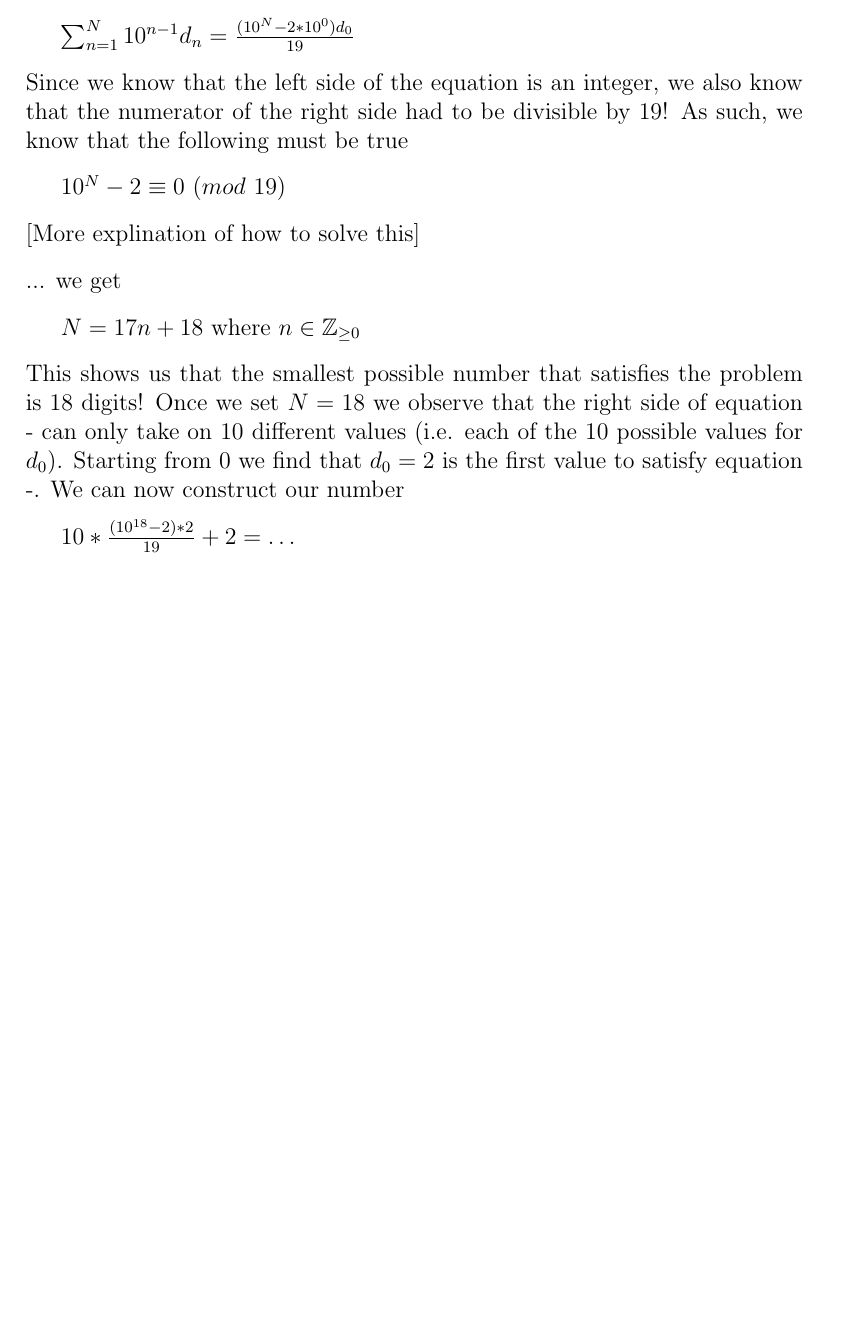
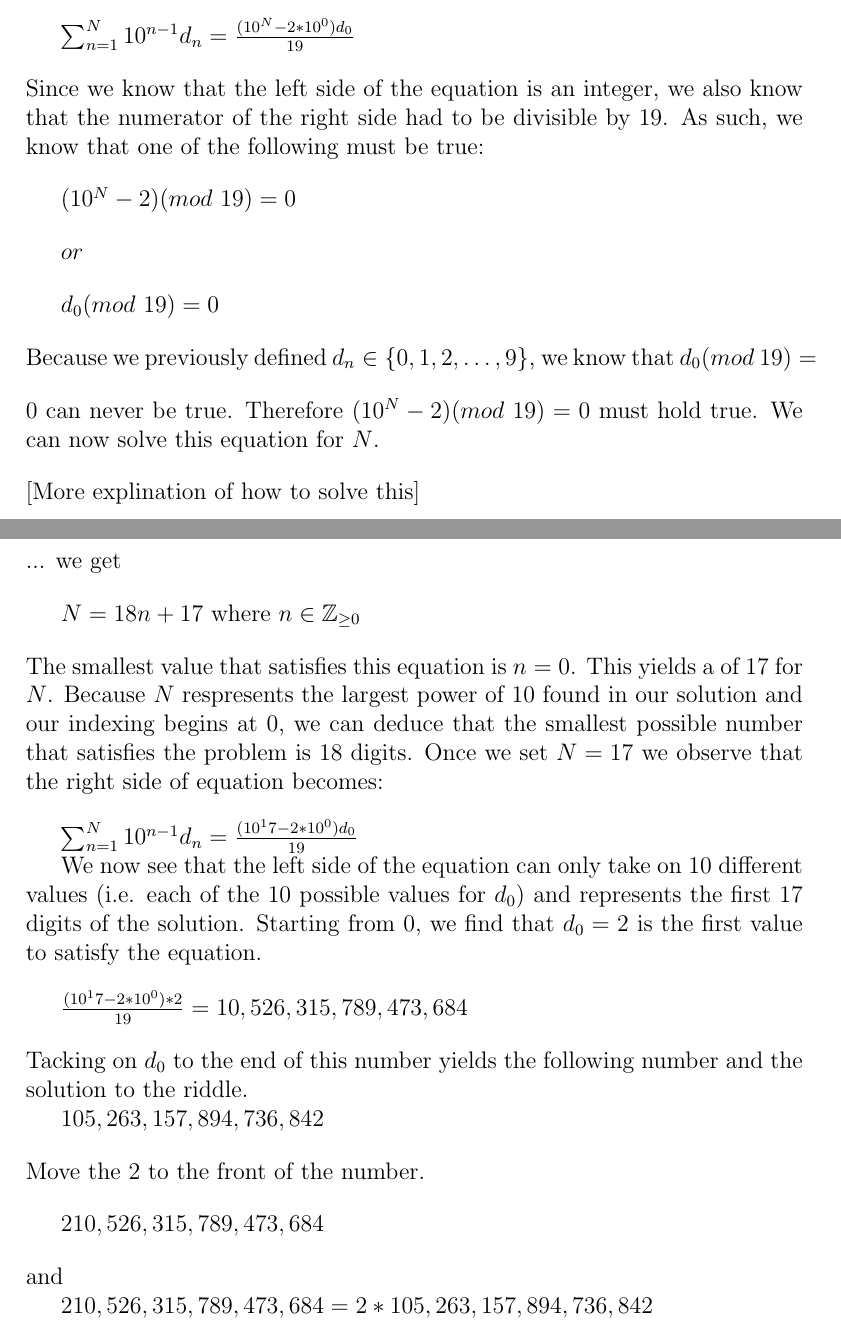
Before and after one commit to stanrf/riddler, a LaTeX document (2018.03.23/classic.tex): part of the page before the commit and two parts of pages 1 and 2 of 2 after it, the two joined at a grey line, cut so that both start at the same text, the shorter picture padded with empty space. Compiled offline with pdfLaTeX.

Commit message:
Update classic.tex

```diff
--- a/2018.03.23/classic.tex
+++ b/2018.03.23/classic.tex
@@ -36,24 +36,52 @@ $\sum^N_{n=1}10^{n-1}d_n=\frac{(10^N-2*10^0)d_0}{19}$\bigskip
 
 \noindent Since we know that the left side of the equation is an
 integer, we also know that the numerator of the right side had to be
-divisible by 19! As such, we know that the following must be true
+divisible by 19. As such, we know that one of the following must
+be true:
 \bigskip
 
-$10^N-2\equiv0 \ (mod \ 19)$\bigskip
+$(10^N-2)(mod \ 19) = 0$\bigskip
+
+$or$\bigskip
+
+$d_0(mod \ 19) = 0$\bigskip
+
+\noindent Because we previously defined $d_n \in \{0,1,2,\ldots,9\}$\bigskip,
+we know that $d_0(mod \ 19) = 0$ can never be true. Therefore $(10^N-2)(mod \ 19) = 0$
+must hold true. We can now solve this equation for $N$.\bigskip
 
 \noindent [More explination of how to solve this]\bigskip
 
 \noindent ... we get\bigskip
 
-$N=17n+18 \mbox{ where } n \in \mathbb{Z}_{\geq 0}$\bigskip
+$N=18n+17 \mbox{ where } n \in \mathbb{Z}_{\geq 0}$\bigskip
 
-\noindent This shows us that the smallest possible number that
-satisfies the problem is 18 digits!  Once we set $N=18$ we observe
-that the right side of equation - can only take on 10 different values
-(i.e. each of the 10 possible values for $d_0$). Starting from $0$ we
-find that $d_0=2$ is the first value to satisfy equation -.  We can now
- construct our number\bigskip
+\noindent The smallest value that satisfies this equation is $n = 0$. This yields
+a of 17 for $N$. Because $N$ respresents the largest power of 10 found in our solution and our
+indexing begins at 0, we can deduce that the smallest possible number that
+satisfies the problem is 18 digits. Once we set $N=17$ we observe
+that the right side of equation becomes: \bigskip
 
-$10*\frac{(10^{18}-2)*2}{19}+2=\ldots$
+$\sum^N_{n=1}10^{n-1}d_n=\frac{(10^17-2*10^0)d_0}{19}
+
+We now see that the left side of the equation can only take on 10 different values
+(i.e. each of the 10 possible values for $d_0$) and represents the first 17 digits
+of the solution. Starting from $0$, we find that $d_0=2$ is the first value
+to satisfy the equation.\bigskip
+
+$\frac{(10^17-2*10^0)*2}{19} = 10,526,315,789,473,684$\bigskip
+
+\noindent Tacking on $d_0$ to the end of this number yields the following number
+and the solution to the riddle.
+
+$105,263,157,894,736,842$\bigskip
+
+\noindent Move the 2 to the front of the number.\bigskip
+
+$210,526,315,789,473,684$\bigskip
+
+\noindent and
+
+$210,526,315,789,473,684 = 2*105,263,157,894,736,842$
 
 \end{document}
```
